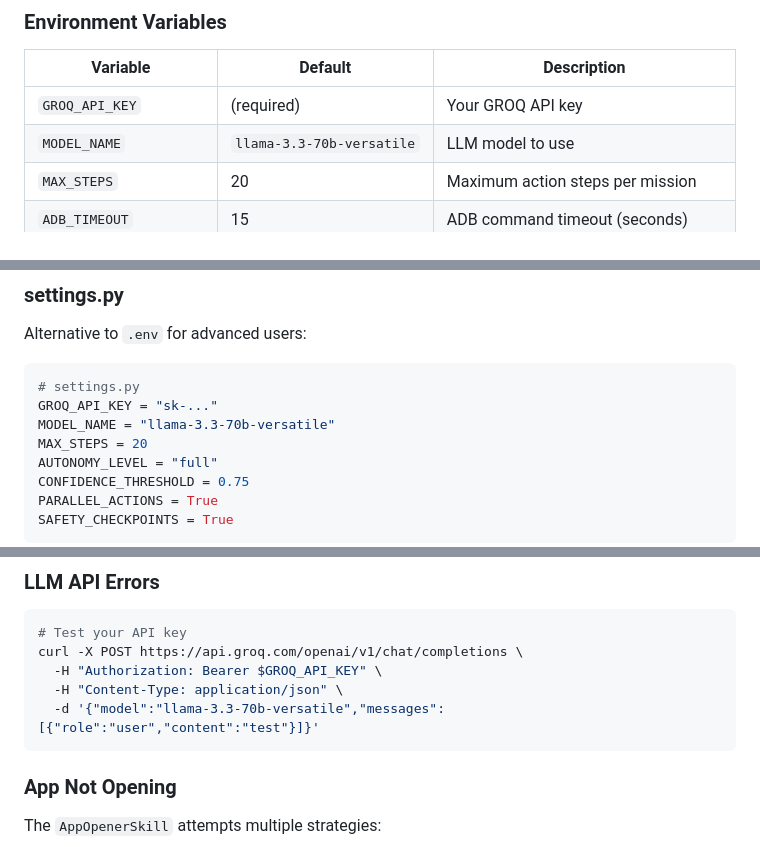
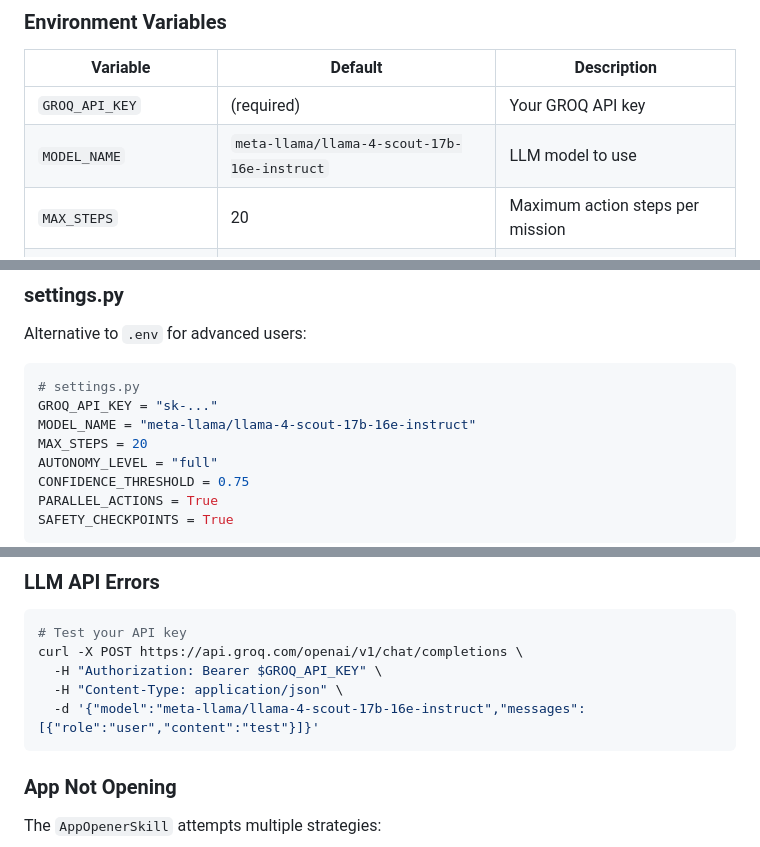
Before and after one commit to juanalbertonere-rgb/Andromancer, a Markdown page: README.md, 3 parts joined by grey strips. Drawn GitHub-style.

Commit message:
Update model name to llama-4-scout-17b-16e-instruct
Updated the default model name in the README to reflect the new LLM model version and adjusted related examples.

````diff
--- a/README.md
+++ b/README.md
@@ -233,7 +233,7 @@ Three priority levels:
 | Variable | Default | Description |
 |----------|---------|-------------|
 | `GROQ_API_KEY` | (required) | Your GROQ API key |
-| `MODEL_NAME` | `llama-3.3-70b-versatile` | LLM model to use |
+| `MODEL_NAME` | `meta-llama/llama-4-scout-17b-16e-instruct` | LLM model to use |
 | `MAX_STEPS` | 20 | Maximum action steps per mission |
 | `ADB_TIMEOUT` | 15 | ADB command timeout (seconds) |
 | `ADB_DELAY` | 1.0 | Delay between ADB commands |
@@ -252,7 +252,7 @@ Alternative to `.env` for advanced users:
 ```python
 # settings.py
 GROQ_API_KEY = "sk-..."
-MODEL_NAME = "llama-3.3-70b-versatile"
+MODEL_NAME = "meta-llama/llama-4-scout-17b-16e-instruct"
 MAX_STEPS = 20
 AUTONOMY_LEVEL = "full"
 CONFIDENCE_THRESHOLD = 0.75
@@ -445,7 +445,7 @@ adb devices
 curl -X POST https://api.groq.com/openai/v1/chat/completions \
   -H "Authorization: Bearer $GROQ_API_KEY" \
   -H "Content-Type: application/json" \
-  -d '{"model":"llama-3.3-70b-versatile","messages":[{"role":"user","content":"test"}]}'
+  -d '{"model":"meta-llama/llama-4-scout-17b-16e-instruct","messages":[{"role":"user","content":"test"}]}'
 ```
 
 ### App Not Opening
````
Also changed, not shown: other parts of README.md (+1 -1 lines).
